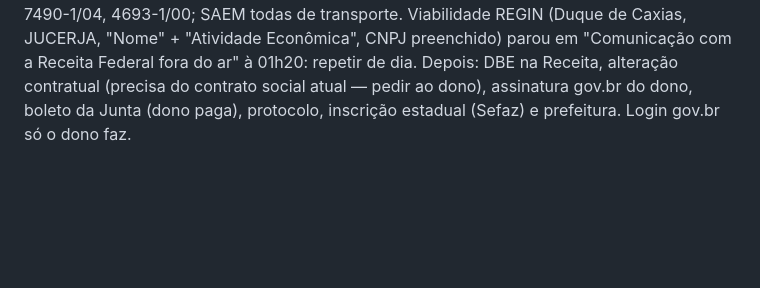
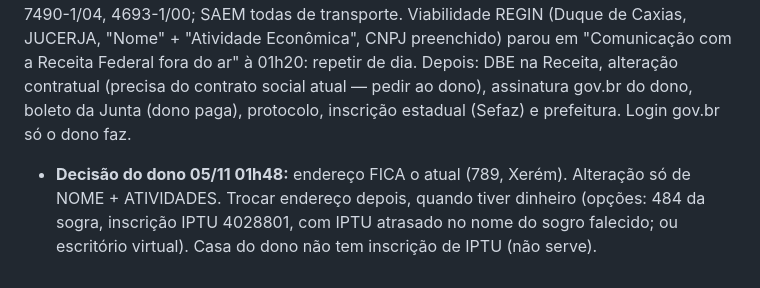
Before and after one commit to leunamesoftware/Leunamesite, a Markdown page: RECADO-AMANHA.md, the part around the change. GitHub-like rendering; blank space fills up the shorter version.

Commit message:
Recado: endereço da empresa mantido
Co-Authored-By: Claude Opus 5.5 <noreply@anthropic.com>
Claude-Session: https://claude.ai/code/session_015ccz1f9mAXaDEEyUCv6yYh

```diff
--- a/RECADO-AMANHA.md
+++ b/RECADO-AMANHA.md
@@ -63,3 +63,4 @@ O dono deixa o computador ligado 24h com o Chrome aberto. Alternativa SEM chave
 **04/11 (21h45) — Anúncio LeuName dentro da conta da LeunaPets (decisão do dono):** a conta de anúncios act_2285209352332107 ("LeunaPets Portugal") agora também roda a campanha **"Sites Prontos BR - Tráfego"** (página do Facebook LeuName Softwares id 61596014321011, Brasil, donos de pequenas empresas, R$ 15/dia, só Facebook, termina 10/11, link categoria.html?slug=sites). O dono NÃO quer pôr dinheiro em conta nova: usa o saldo pré-pago que sobrou (R$ 143,80 em 04/11, Pix de R$ 250 em 31/10). Ninho e Bolsa desligados. **Para não misturar: sempre separar gasto e resultado POR CAMPANHA** (LeunaPets = Ninho/Bolsa; LeuName = Sites Prontos). Regra: R$ 75 gastos sem venda de site → parar e repensar.
 
 **05/11 (01h20) — Alteração da empresa do dono (Trans Antunes → GRUPO LEUNAME LTDA), sem contador:** CNPJ 36.665.546/0001-09, LTDA, endereço comercial "789, Xerém, Duque de Caxias, 25241-390" (o 484 é da Super Misto). Nome escolhido: **GRUPO LEUNAME LTDA** (livre na busca de colidência JUCERJA 05/11; "LEUNAME LTDA" recusado: precisa 2 palavras; reserva: LEUNAME COMERCIO E SERVICOS LTDA). Nome fantasia: **LeuName**. Atividades: principal 6203-1/00; secundárias 6202-3/00, 6201-5/01, 7410-2/02, 4789-0/99, 4789-0/04, 7490-1/04, 4693-1/00; SAEM todas de transporte. Viabilidade REGIN (Duque de Caxias, JUCERJA, "Nome" + "Atividade Econômica", CNPJ preenchido) parou em "Comunicação com a Receita Federal fora do ar" à 01h20: repetir de dia. Depois: DBE na Receita, alteração contratual (precisa do contrato social atual — pedir ao dono), assinatura gov.br do dono, boleto da Junta (dono paga), protocolo, inscrição estadual (Sefaz) e prefeitura. Login gov.br só o dono faz.
+- **Decisão do dono 05/11 01h48:** endereço FICA o atual (789, Xerém). Alteração só de NOME + ATIVIDADES. Trocar endereço depois, quando tiver dinheiro (opções: 484 da sogra, inscrição IPTU 4028801, com IPTU atrasado no nome do sogro falecido; ou escritório virtual). Casa do dono não tem inscrição de IPTU (não serve).
```
